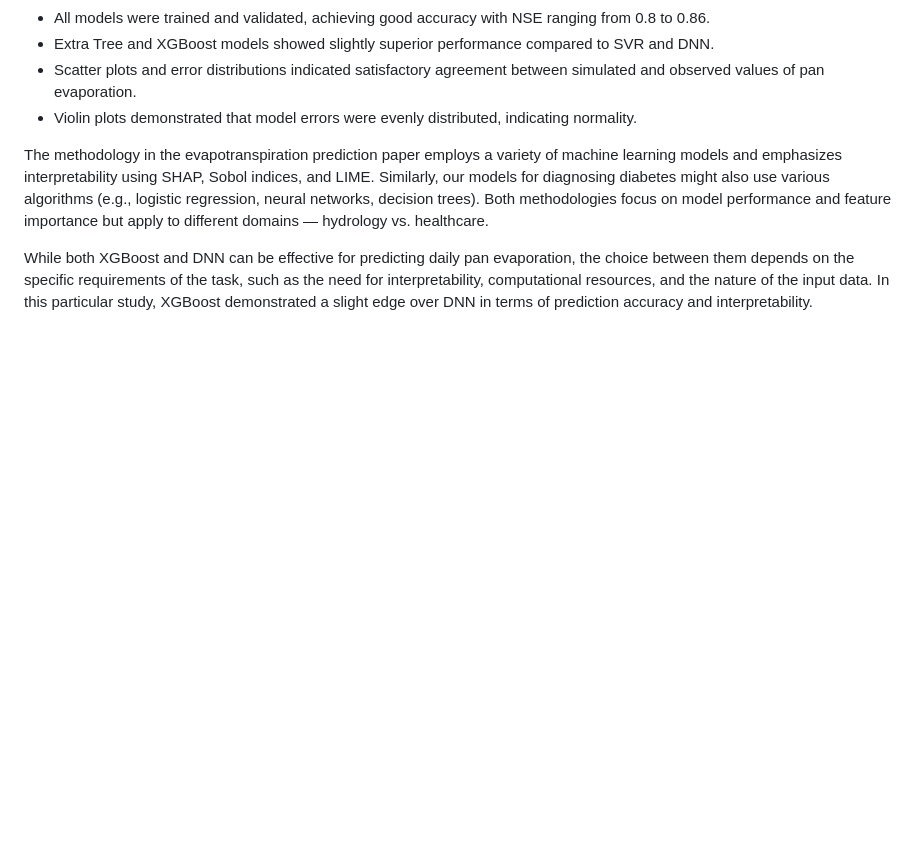
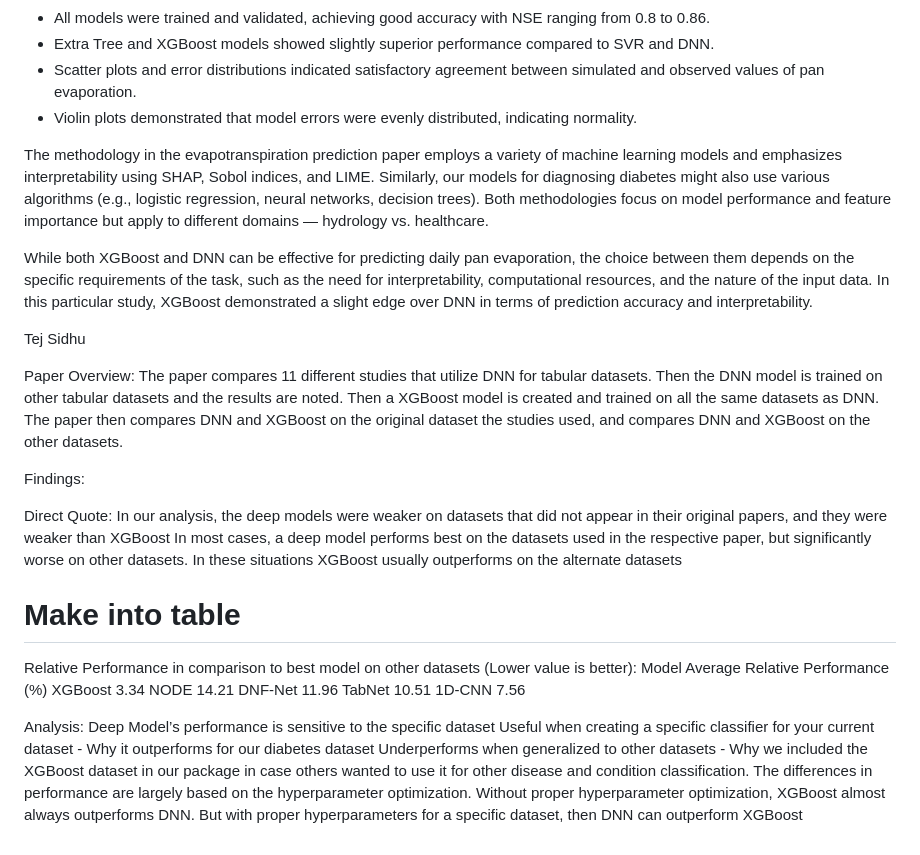
Before and after one commit to arjashok/ecs-171-project, a Markdown page: literature-reviews/XGBoostLitReview.md, the part around the change. GitHub-like rendering; blank space fills up the shorter version.

Commit message:
Updated Lit Review

```diff
--- a/literature-reviews/XGBoostLitReview.md
+++ b/literature-reviews/XGBoostLitReview.md
@@ -56,3 +56,38 @@ Results
 The methodology in the evapotranspiration prediction paper employs a variety of machine learning models and emphasizes interpretability using SHAP, Sobol indices, and LIME. Similarly, our models for diagnosing diabetes might also use various algorithms (e.g., logistic regression, neural networks, decision trees). Both methodologies focus on model performance and feature importance but apply to different domains — hydrology vs. healthcare.
 
 While both XGBoost and DNN can be effective for predicting daily pan evaporation, the choice between them depends on the specific requirements of the task, such as the need for interpretability, computational resources, and the nature of the input data. In this particular study, XGBoost demonstrated a slight edge over DNN in terms of prediction accuracy and interpretability.
+
+
+
+
+
+
+
+
+
+
+Tej Sidhu
+
+Paper Overview:
+The paper compares 11 different studies that utilize DNN for tabular datasets. Then the DNN model is trained on other tabular datasets and the results are noted. Then a XGBoost model is created and trained on all the same datasets as DNN. The paper then compares DNN and XGBoost on the original dataset the studies used, and compares DNN and XGBoost on the other datasets.
+
+Findings:
+
+Direct Quote: In our analysis, the deep models were weaker on datasets that did not appear in their original papers, and they were weaker than XGBoost
+In most cases, a deep model performs best on the datasets used in the respective paper, but significantly worse on other datasets. In these situations XGBoost usually outperforms on the alternate datasets
+
+# Make into table
+Relative Performance in comparison to best model on other datasets (Lower value is better):
+Model	Average Relative Performance (%)
+XGBoost	3.34
+NODE	14.21
+DNF-Net	11.96
+TabNet	10.51
+1D-CNN	7.56
+
+
+Analysis:
+Deep Model’s performance is sensitive to the specific dataset
+Useful when creating a specific classifier for your current dataset - Why it outperforms for our diabetes dataset
+Underperforms when generalized to other datasets - Why we included the XGBoost dataset in our package in case others wanted to use it for other disease and condition classification.
+The differences in performance are largely based on the hyperparameter optimization. Without proper hyperparameter optimization, XGBoost almost always outperforms DNN. But with proper hyperparameters for a specific dataset, then DNN can outperform XGBoost
```
